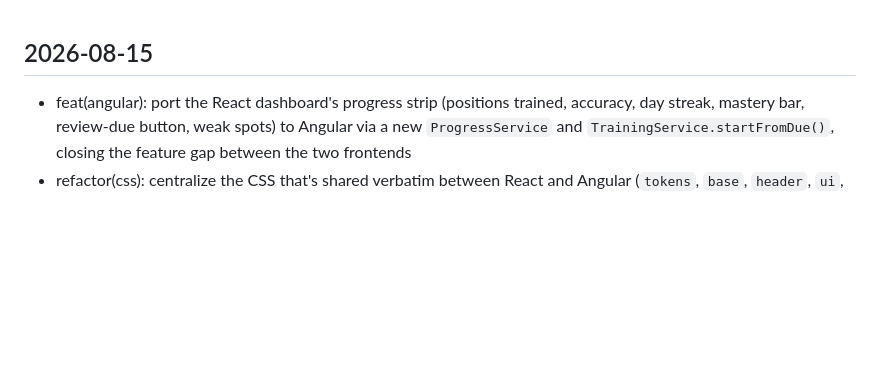
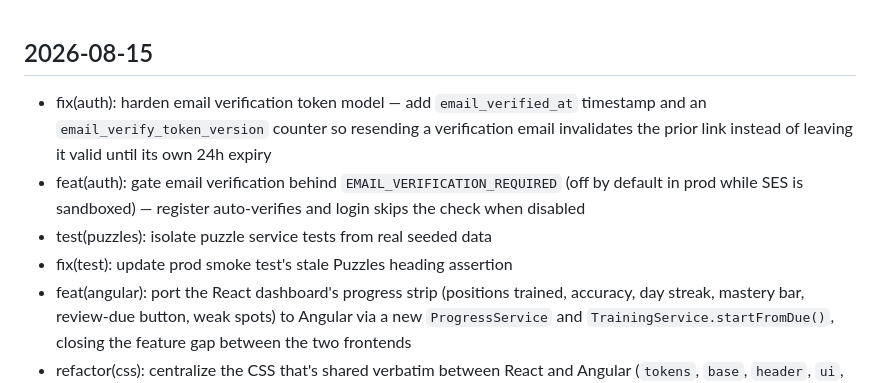
Before and after one commit to coliver/chess-trainer, a Markdown page: CHANGELOG.md, the part around the change. Rendered like a GitHub page; blank space fills up the shorter version.

Commit message:
docs: update CHANGELOG for email verification hardening

```diff
--- a/CHANGELOG.md
+++ b/CHANGELOG.md
@@ -1,4 +1,8 @@
 ## 2026-08-15
+- fix(auth): harden email verification token model — add `email_verified_at` timestamp and an `email_verify_token_version` counter so resending a verification email invalidates the prior link instead of leaving it valid until its own 24h expiry
+- feat(auth): gate email verification behind `EMAIL_VERIFICATION_REQUIRED` (off by default in prod while SES is sandboxed) — register auto-verifies and login skips the check when disabled
+- test(puzzles): isolate puzzle service tests from real seeded data
+- fix(test): update prod smoke test's stale Puzzles heading assertion
 - feat(angular): port the React dashboard's progress strip (positions trained, accuracy, day streak, mastery bar, review-due button, weak spots) to Angular via a new `ProgressService` and `TrainingService.startFromDue()`, closing the feature gap between the two frontends
 - refactor(css): centralize the CSS that's shared verbatim between React and Angular (`tokens`, `base`, `header`, `ui`, `training`, `dashboard`, `puzzles`, `login`, `board`) into `packages/shared-styles/`; mount `./packages:/packages` into both dev containers so the shared files are visible without a rebuild
 - test(e2e): add a prod smoke test (`playwright-prod-smoke.spec.ts`, `npm run test:smoke`) that logs into a persistent test account and checks the dashboard + puzzles pages load for real after a deploy; registration is split into a separate one-off spec (`playwright-prod-register.spec.ts`) so smoke runs don't keep creating throwaway accounts on prod
```
